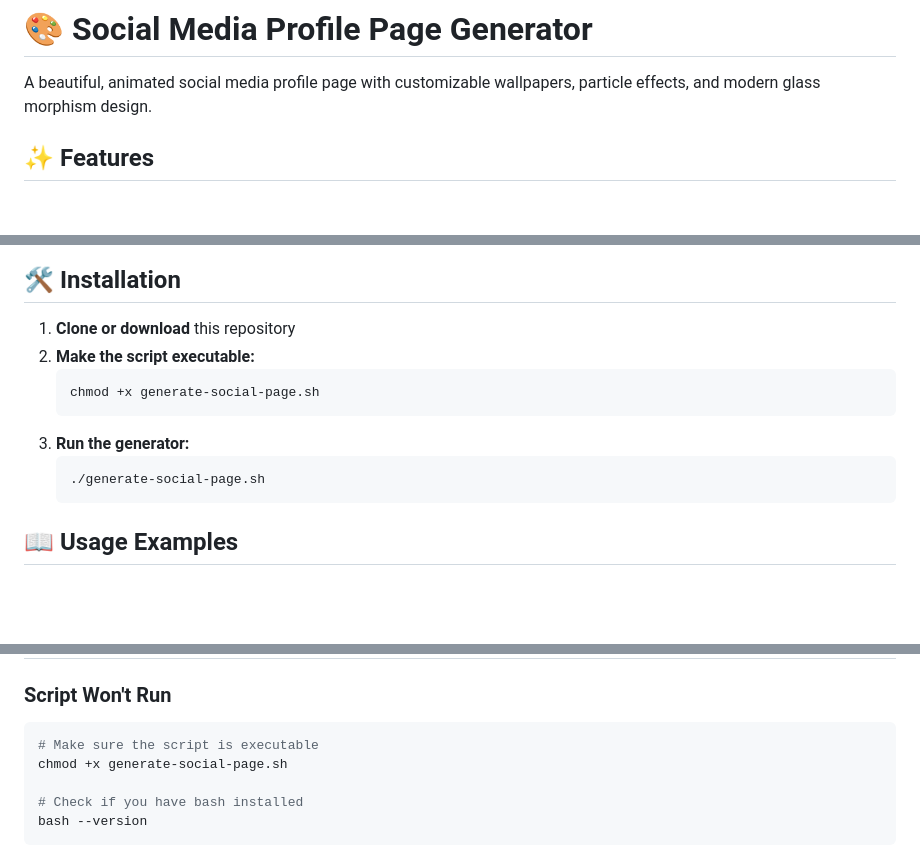
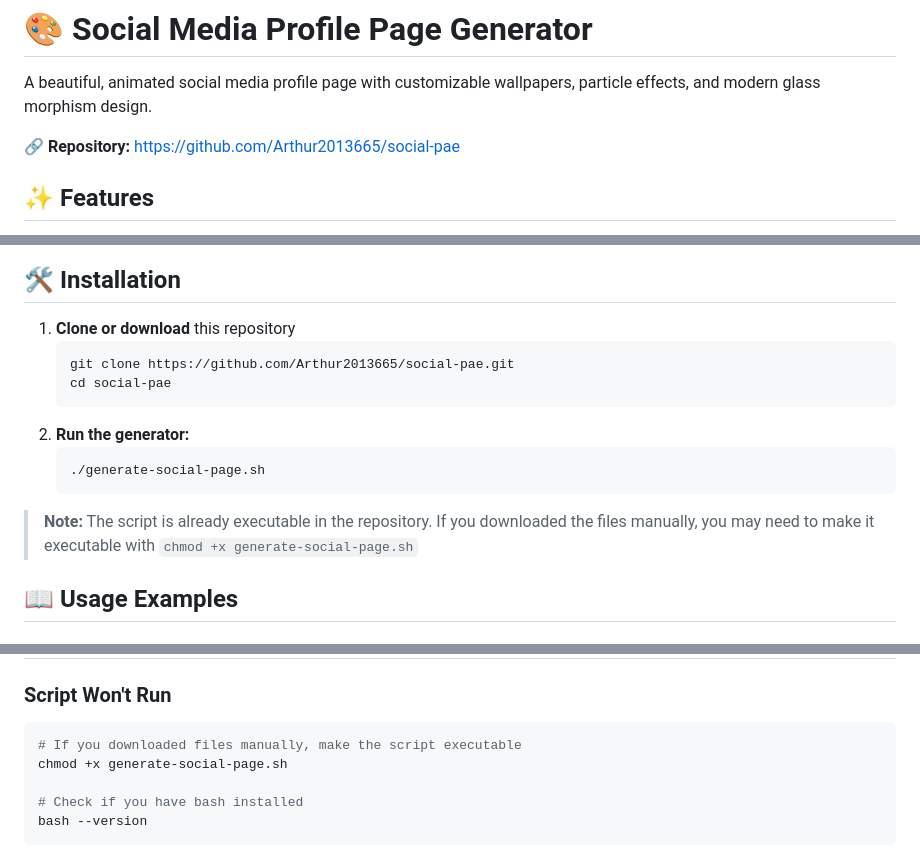
Before and after one commit to Arthur2013665/social-pae, a Markdown page: README.md, 3 parts joined by grey strips. GitHub-like rendering; blank space fills up the shorter version.

Commit message:
Make script executable and update README
- Set generate-social-page.sh as executable in repository
- Updated README.md installation instructions
- Removed manual chmod step for cloned repositories
- Added repository URL to README header
- Simplified installation process for users

````diff
--- a/README.md
+++ b/README.md
@@ -1,6 +1,8 @@
 # 🎨 Social Media Profile Page Generator
 
 A beautiful, animated social media profile page with customizable wallpapers, particle effects, and modern glass morphism design.
+
+**🔗 Repository:** https://github.com/Arthur2013665/social-pae
 
 ## ✨ Features
 
@@ -37,14 +39,16 @@ The script will prompt you for all required information step by step.
 ## 🛠️ Installation
 
 1. **Clone or download** this repository
-2. **Make the script executable:**
    ```bash
-   chmod +x generate-social-page.sh
+   git clone https://github.com/Arthur2013665/social-pae.git
+   cd social-pae
    ```
-3. **Run the generator:**
+2. **Run the generator:**
    ```bash
    ./generate-social-page.sh
    ```
+
+> **Note:** The script is already executable in the repository. If you downloaded the files manually, you may need to make it executable with `chmod +x generate-social-page.sh`
 
 ## 📖 Usage Examples
 
@@ -155,7 +159,7 @@ The script creates three files:
 
 ### Script Won't Run
 ```bash
-# Make sure the script is executable
+# If you downloaded files manually, make the script executable
 chmod +x generate-social-page.sh
 
 # Check if you have bash installed
````
